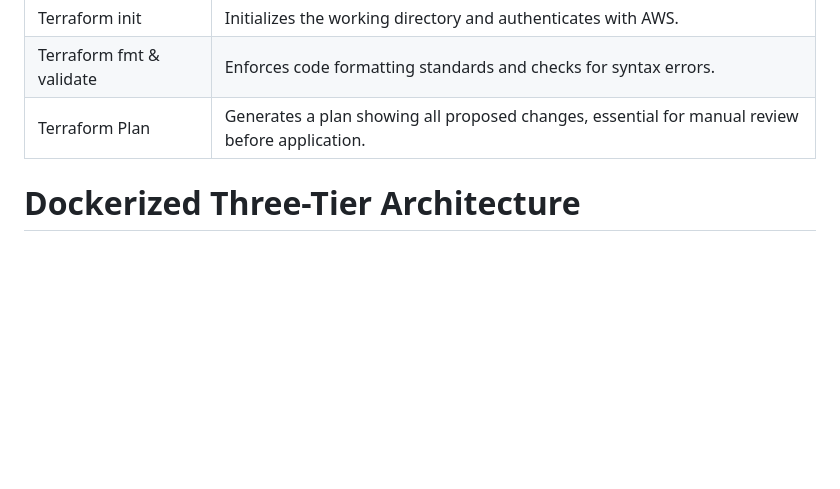
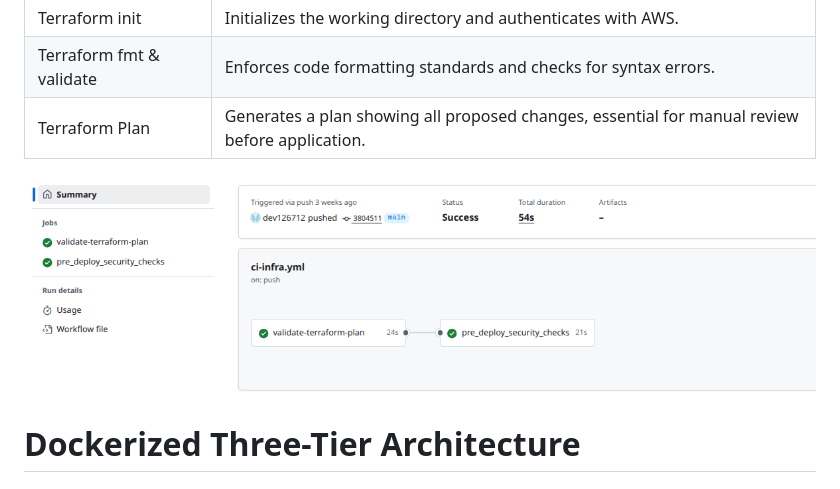
Before and after one commit to dev126712/dockerized-three-tier-app, a Markdown page: README.md, the part around the change. Drawn GitHub-style; blank space fills up the shorter version.

```diff
--- a/README.md
+++ b/README.md
@@ -92,6 +92,8 @@ This job ensures code quality and correctness.
 | Terraform fmt & validate  |  Enforces code formatting standards and checks for syntax errors. |
 |  Terraform Plan | Generates a plan showing all proposed changes, essential for manual review before application.  |
 
+![alt text](https://github.com/dev126712/dockerized-three-tier-app/blob/03a21924fc9081f7141dd11238437ae44c90a984/Screenshot%202025-12-04%204.03.11%20PM.png)
+
 # Dockerized Three-Tier Architecture
 
 ## A demonstration of robust containerization, microservices orchestration, and environment parity using Node.js, MongoDB, Nginx(reverse proxy) and Docker Compose.
```
